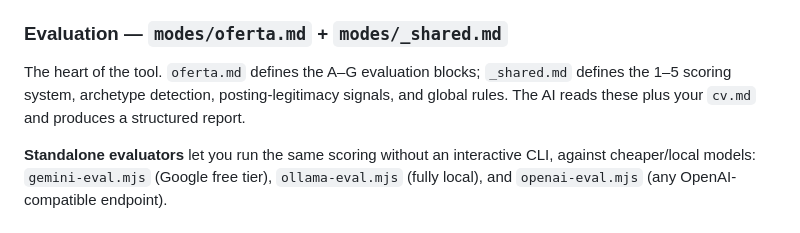
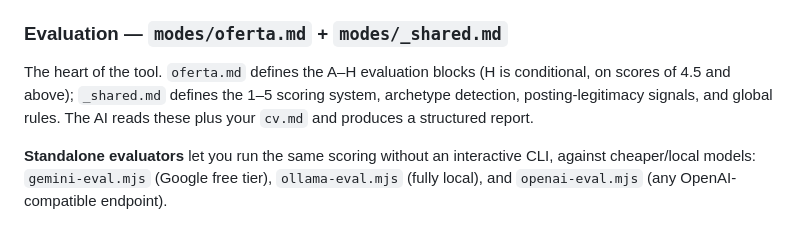
Before and after one commit to mfd2033/career-ops, a Markdown page: ARCHITECTURE.md, the part around the change. GitHub-like rendering.

```diff
--- a/ARCHITECTURE.md
+++ b/ARCHITECTURE.md
@@ -47,7 +47,7 @@ AI coding CLI  ─┐
 Finds jobs from **open, no-auth public sources**. `scan.mjs` is zero-token: it calls public ATS APIs (Greenhouse, Ashby, Lever, BambooHR, Teamtailor, Workday, Breezy) and RSS/JSON boards via per-board modules in `providers/`. Auth-gated/login-required sources are intentionally out of core (they belong in the plugin layer). Results land in `data/pipeline.md`.
 
 ### Evaluation — `modes/oferta.md` + `modes/_shared.md`
-The heart of the tool. `oferta.md` defines the A–G evaluation blocks; `_shared.md` defines the 1–5 scoring system, archetype detection, posting-legitimacy signals, and global rules. The AI reads these plus your `cv.md` and produces a structured report.
+The heart of the tool. `oferta.md` defines the A–H evaluation blocks (H is conditional, on scores of 4.5 and above); `_shared.md` defines the 1–5 scoring system, archetype detection, posting-legitimacy signals, and global rules. The AI reads these plus your `cv.md` and produces a structured report.
 
 **Standalone evaluators** let you run the same scoring without an interactive CLI, against cheaper/local models: `gemini-eval.mjs` (Google free tier), `ollama-eval.mjs` (fully local), and `openai-eval.mjs` (any OpenAI-compatible endpoint).
 
```
Also changed, not shown: README.md (+1 -1 lines), modes/_shared.md (+2 -2 lines).
